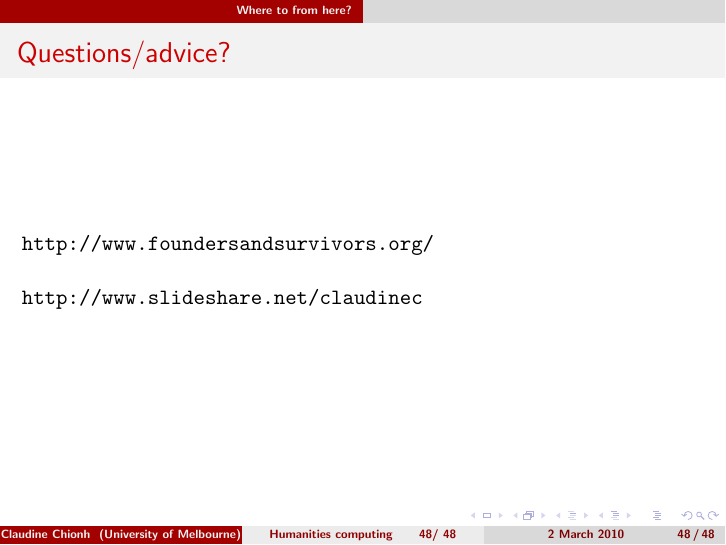
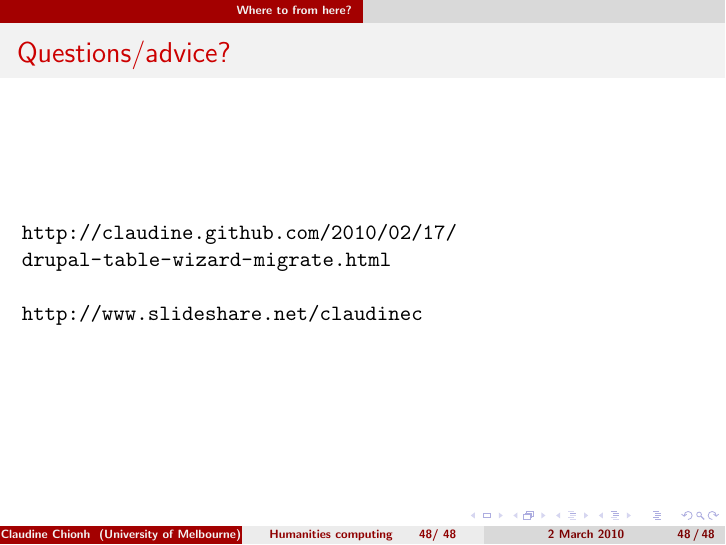
Before and after one commit to claudinec/luv201003, LaTeX slides (luvtalkhc.tex): page 48 of 48. Compiled offline with pdfLaTeX.

Commit message:
update links

```diff
--- a/luvtalkhc.tex
+++ b/luvtalkhc.tex
@@ -906,7 +906,7 @@ Essays in Humanities Computing \url{http://www.digitalhumanities.org/Essays/}
 \frametitle{Questions/advice?}
 \label{questionsadvice}
 
-\url{http://www.foundersandsurvivors.org/}
+\url{http://claudine.github.com/2010/02/17/drupal-table-wizard-migrate.html}
 
 
 \url{http://www.slideshare.net/claudinec}
```
Also changed, not shown: luvtalkhc.md (+1 -1 lines), 1 other file.
